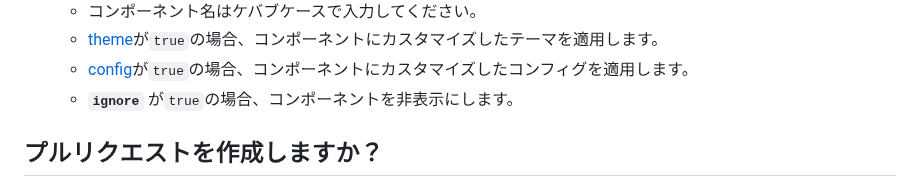
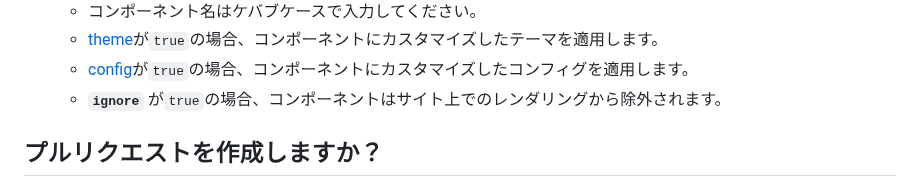
Before and after one commit to yamada-ui/yamada-components, a Markdown page: CONTRIBUTING.ja.md, the part around the change. Drawn GitHub-style.

Commit message:
fix: contributing markdown file

```diff
--- a/CONTRIBUTING.ja.md
+++ b/CONTRIBUTING.ja.md
@@ -47,7 +47,7 @@ cd yamada-components
   - コンポーネント名はケバブケースで入力してください。
   - [theme](https://yamada-ui.com/ja/styled-system/theming)が`true`の場合、コンポーネントにカスタマイズしたテーマを適用します。
   - [config](https://yamada-ui.com/ja/styled-system/configure)が`true`の場合、コンポーネントにカスタマイズしたコンフィグを適用します。
-  - **`ignore`** が`true`の場合、コンポーネントを非表示にします。
+  - **`ignore`** が`true`の場合、コンポーネントはサイト上でのレンダリングから除外されます。
 
 ## プルリクエストを作成しますか？
 
```
Also changed, not shown: CONTRIBUTING.md (+1 -1 lines).
